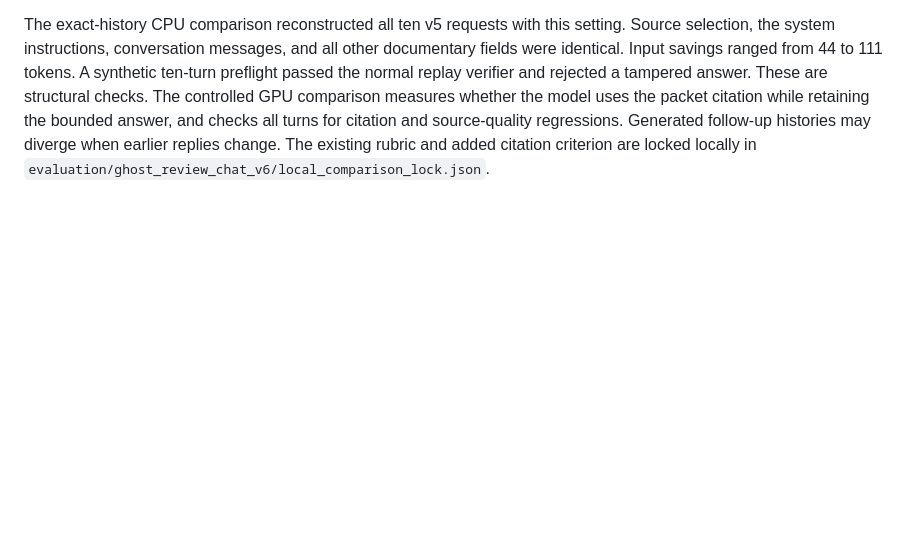
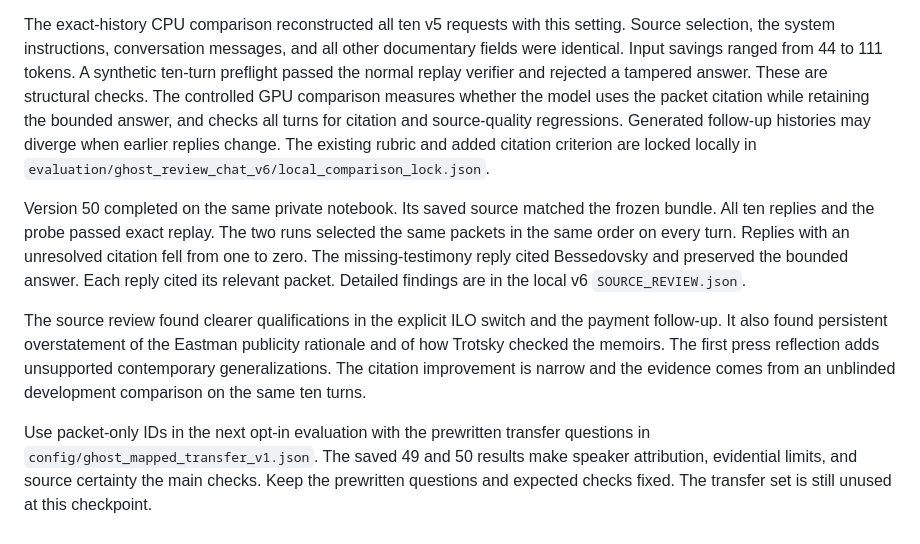
Before and after one commit to thanvirdiouf/LLMTrotsky, a Markdown page: docs/CONVERSATION_RETRIEVAL.md, the part around the change. Rendered like a GitHub page; blank space fills up the shorter version.

Commit message:
Record verified packet citation comparison results

```diff
--- a/docs/CONVERSATION_RETRIEVAL.md
+++ b/docs/CONVERSATION_RETRIEVAL.md
@@ -144,3 +144,23 @@ the bounded answer, and checks all turns for citation and source-quality
 regressions. Generated follow-up histories may diverge when earlier replies
 change. The existing rubric and added citation criterion are locked locally in
 `evaluation/ghost_review_chat_v6/local_comparison_lock.json`.
+
+Version 50 completed on the same private notebook. Its saved source matched the
+frozen bundle. All ten replies and the probe passed exact replay. The two runs
+selected the same packets in the same order on every turn. Replies with an
+unresolved citation fell from one to zero. The missing-testimony reply cited
+Bessedovsky and preserved the bounded answer. Each reply cited its relevant
+packet. Detailed findings are in the local v6 `SOURCE_REVIEW.json`.
+
+The source review found clearer qualifications in the explicit ILO switch and
+the payment follow-up. It also found persistent overstatement of the Eastman
+publicity rationale and of how Trotsky checked the memoirs. The first press
+reflection adds unsupported contemporary generalizations. The citation
+improvement is narrow and the evidence comes from an unblinded development
+comparison on the same ten turns.
+
+Use packet-only IDs in the next opt-in evaluation with the prewritten transfer
+questions in `config/ghost_mapped_transfer_v1.json`. The saved 49 and 50 results
+make speaker attribution, evidential limits, and source certainty the main
+checks. Keep the prewritten questions and expected checks fixed. The transfer
+set is still unused at this checkpoint.
```
Also changed, not shown: PROJECT_HANDOFF.md (+25 -20 lines).
